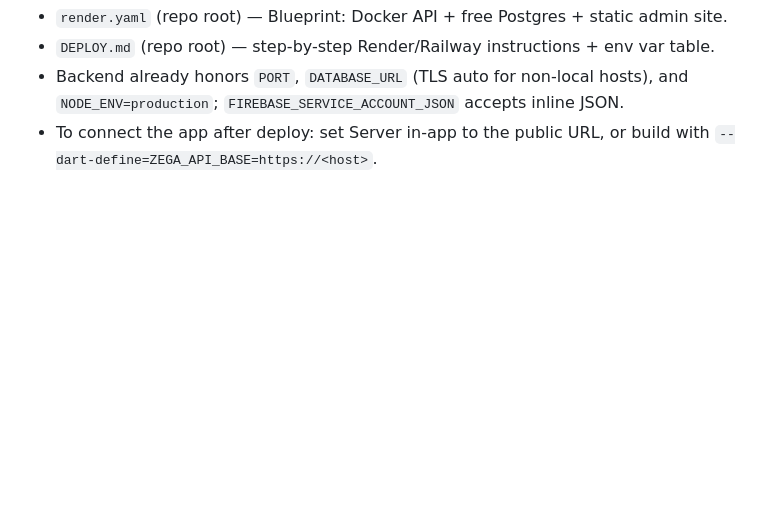
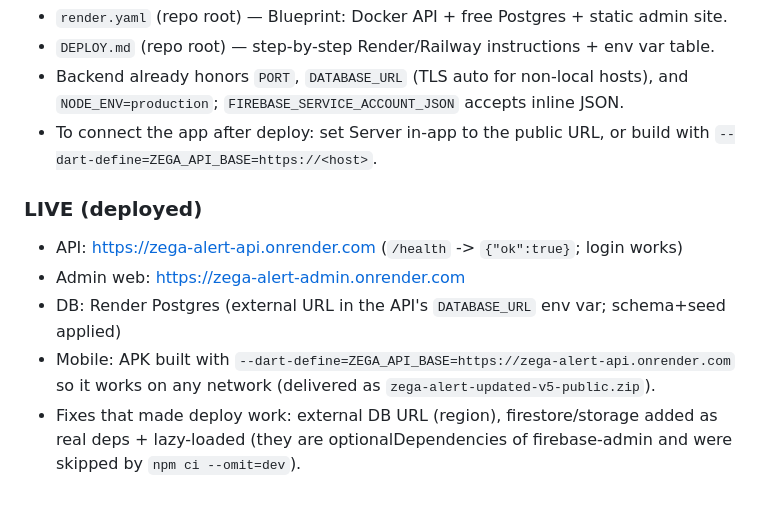
Before and after one commit to ermi2023/zega-alert, a Markdown page: RESUME.md, the part around the change. Drawn GitHub-style; blank space fills up the shorter version.

Commit message:
Docs: record live Render URLs and deploy fixes

```diff
--- a/RESUME.md
+++ b/RESUME.md
@@ -201,3 +201,13 @@ VITE_GOOGLE_MAPS_API_KEY=                      # Google Maps JavaScript API key
   `NODE_ENV=production`; `FIREBASE_SERVICE_ACCOUNT_JSON` accepts inline JSON.
 - To connect the app after deploy: set Server in-app to the public URL, or build with
   `--dart-define=ZEGA_API_BASE=https://<host>`.
+
+### LIVE (deployed)
+- API: https://zega-alert-api.onrender.com  (`/health` -> `{"ok":true}`; login works)
+- Admin web: https://zega-alert-admin.onrender.com
+- DB: Render Postgres (external URL in the API's `DATABASE_URL` env var; schema+seed applied)
+- Mobile: APK built with `--dart-define=ZEGA_API_BASE=https://zega-alert-api.onrender.com`
+  so it works on any network (delivered as `zega-alert-updated-v5-public.zip`).
+- Fixes that made deploy work: external DB URL (region), firestore/storage added as real
+  deps + lazy-loaded (they are optionalDependencies of firebase-admin and were skipped by
+  `npm ci --omit=dev`).
```
